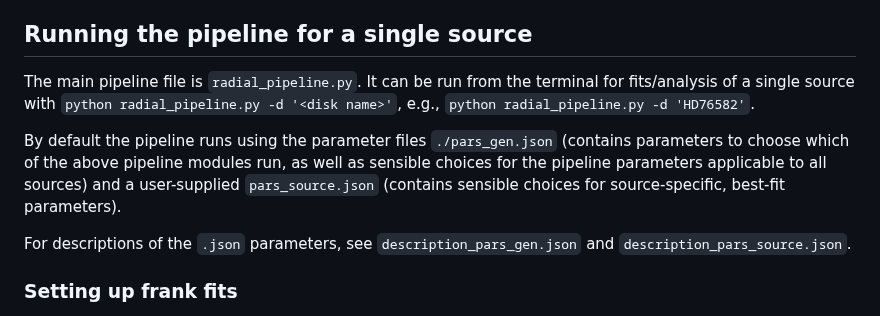
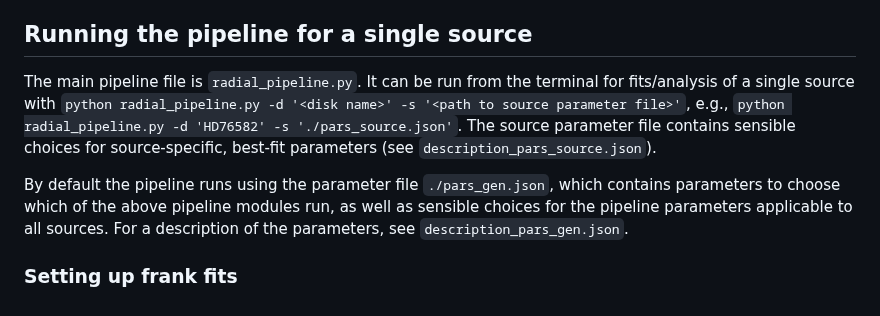
Before and after one commit to jeffjennings/arksia, a Markdown page: README.md, the part around the change. Drawn GitHub-style.

Commit message:
detail explicit source pars pass in README

```diff
--- a/README.md
+++ b/README.md
@@ -39,11 +39,9 @@ Before running any pipeline routines:
 
 Running the pipeline for a single source
 ----------------------------------------
-The main pipeline file is `radial_pipeline.py`. It can be run from the terminal for fits/analysis of a single source with `python radial_pipeline.py -d '<disk name>'`, e.g., `python radial_pipeline.py -d 'HD76582'`.
+The main pipeline file is `radial_pipeline.py`. It can be run from the terminal for fits/analysis of a single source with `python radial_pipeline.py -d '<disk name>' -s '<path to source parameter file>'`, e.g., `python radial_pipeline.py -d 'HD76582' -s './pars_source.json'`. The source parameter file contains sensible choices for source-specific, best-fit parameters (see `description_pars_source.json`).
 
-By default the pipeline runs using the parameter files `./pars_gen.json` (contains parameters to choose which of the above pipeline modules run, as well as sensible choices for the pipeline parameters applicable to all sources) and a user-supplied `pars_source.json` (contains sensible choices for source-specific, best-fit parameters).
-
-For descriptions of the `.json` parameters, see `description_pars_gen.json` and `description_pars_source.json`.
+By default the pipeline runs using the parameter file `./pars_gen.json`, which contains parameters to choose which of the above pipeline modules run, as well as sensible choices for the pipeline parameters applicable to all sources. For a description of the parameters, see `description_pars_gen.json`.
 
 ### Setting up frank fits ###
 - To run frank, you will likely want to adjust the `alpha`, `wsmooth` and `scale_heights` parameters in `./pars_gen.json`.
```
